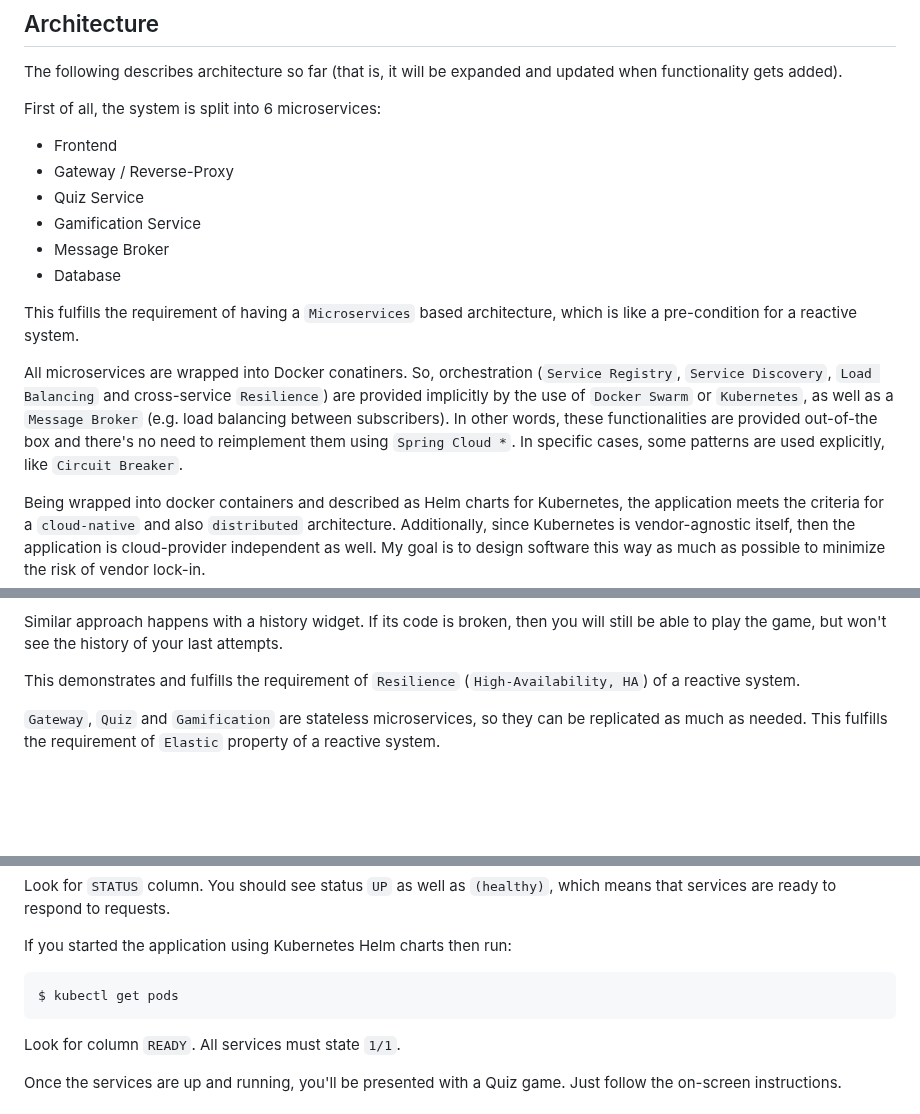
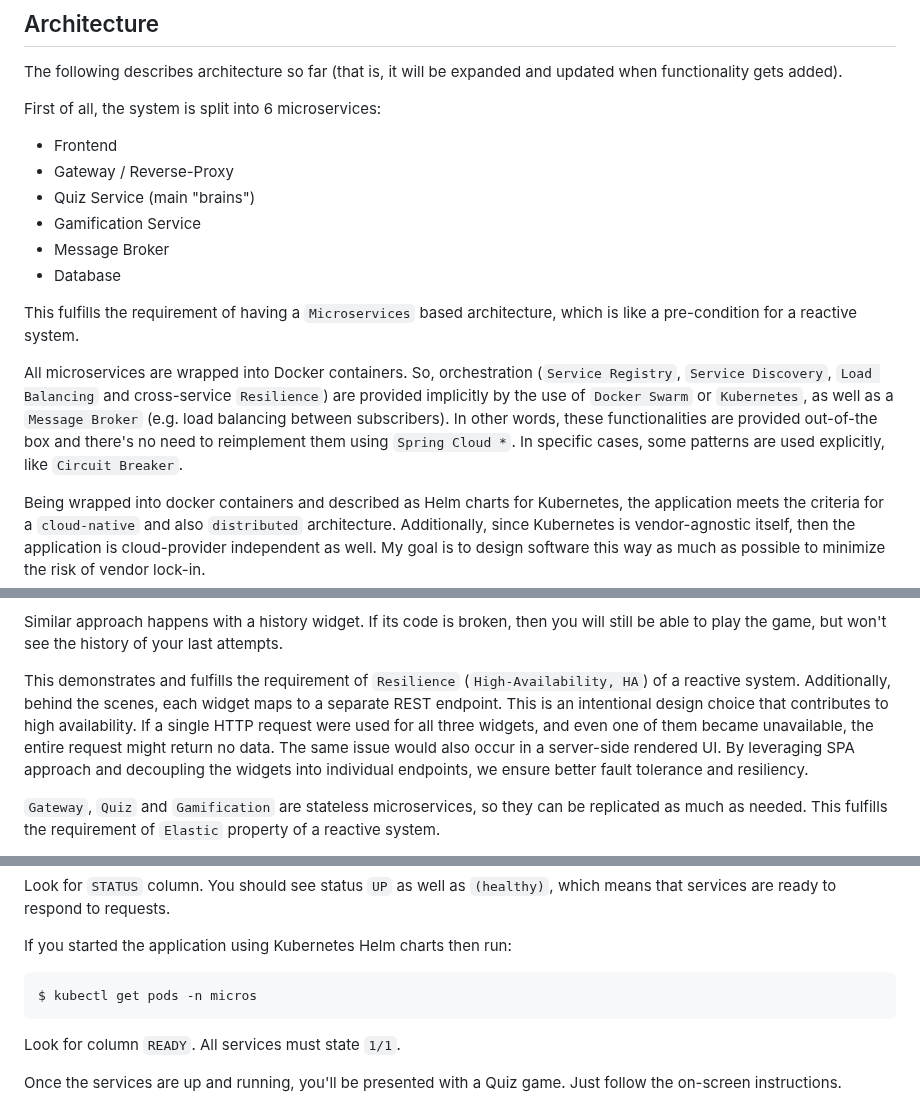
Before and after one commit to oleg-astakhov/microservices-demo, a Markdown page: README.md, 3 parts joined by grey strips. GitHub-like rendering; blank space fills up the shorter version.

````diff
--- a/README.md
+++ b/README.md
@@ -38,14 +38,14 @@ The following describes architecture so far (that is, it will be expanded and up
 First of all, the system is split into 6 microservices:
 - Frontend
 - Gateway / Reverse-Proxy
-- Quiz Service
+- Quiz Service (main "brains")
 - Gamification Service
 - Message Broker
 - Database
 
 This fulfills the requirement of having a `Microservices` based architecture, which is like a pre-condition for a reactive system.
 
-All microservices are wrapped into Docker conatiners. So, orchestration (`Service Registry`, `Service Discovery`, `Load Balancing` and cross-service `Resilience`) are provided implicitly by the use of `Docker Swarm` or `Kubernetes`, as well as a `Message Broker` (e.g. load balancing between subscribers). In other words, these functionalities are provided out-of-the box and there's no need to reimplement them using `Spring Cloud *`. In specific cases, some patterns are used explicitly, like `Circuit Breaker`.
+All microservices are wrapped into Docker containers. So, orchestration (`Service Registry`, `Service Discovery`, `Load Balancing` and cross-service `Resilience`) are provided implicitly by the use of `Docker Swarm` or `Kubernetes`, as well as a `Message Broker` (e.g. load balancing between subscribers). In other words, these functionalities are provided out-of-the box and there's no need to reimplement them using `Spring Cloud *`. In specific cases, some patterns are used explicitly, like `Circuit Breaker`.
 
 Being wrapped into docker containers and described as Helm charts for Kubernetes, the application meets the criteria for a `cloud-native` and also `distributed` architecture. Additionally, since Kubernetes is vendor-agnostic itself, then the application is cloud-provider independent as well. My goal is to design software this way as much as possible to minimize the risk of vendor lock-in.
 
@@ -69,7 +69,7 @@ The important thing to highlight here is that the first 2 widgets are provided b
 
 Similar approach happens with a history widget. If its code is broken, then you will still be able to play the game, but won't see the history of your last attempts.
 
-This demonstrates and fulfills the requirement of `Resilience` (`High-Availability, HA`) of a reactive system.
+This demonstrates and fulfills the requirement of `Resilience` (`High-Availability, HA`) of a reactive system. Additionally, behind the scenes, each widget maps to a separate REST endpoint. This is an intentional design choice that contributes to high availability. If a single HTTP request were used for all three widgets, and even one of them became unavailable, the entire request might return no data. The same issue would also occur in a server-side rendered UI. By leveraging SPA approach and decoupling the widgets into individual endpoints, we ensure better fault tolerance and resiliency.
 
 `Gateway`, `Quiz` and `Gamification` are stateless microservices, so they can be replicated as much as needed. This fulfills the requirement of `Elastic` property of a reactive system.
 
@@ -230,7 +230,7 @@ Look for `STATUS` column. You should see status `UP` as well as `(healthy)`, whi
 
 If you started the application using Kubernetes Helm charts then run:
 ```shell
-$ kubectl get pods
+$ kubectl get pods -n micros
 ```
 Look for column `READY`. All services must state `1/1`.
 
````
